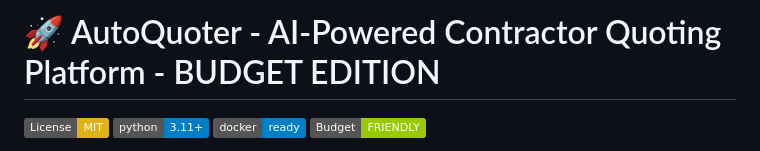
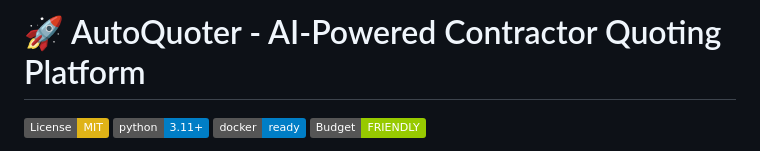
Before and after one commit to amiddlebrook/AutoQuoter, a Markdown page: README.md, the part around the change. Rendered like a GitHub page; badges without logos.

Commit message:
Update project title in README.md
Removed 'BUDGET EDITION' from the project title.

```diff
--- a/README.md
+++ b/README.md
@@ -1,4 +1,4 @@
-# 🚀 AutoQuoter - AI-Powered Contractor Quoting Platform - BUDGET EDITION
+# 🚀 AutoQuoter - AI-Powered Contractor Quoting Platform
 
 [![License: MIT](https://img.shields.io/badge/License-MIT-yellow.svg)](https://opensource.org/licenses/MIT)
 [![Python 3.11+](https://img.shields.io/badge/python-3.11+-blue.svg)](https://www.python.org/downloads/)
```
